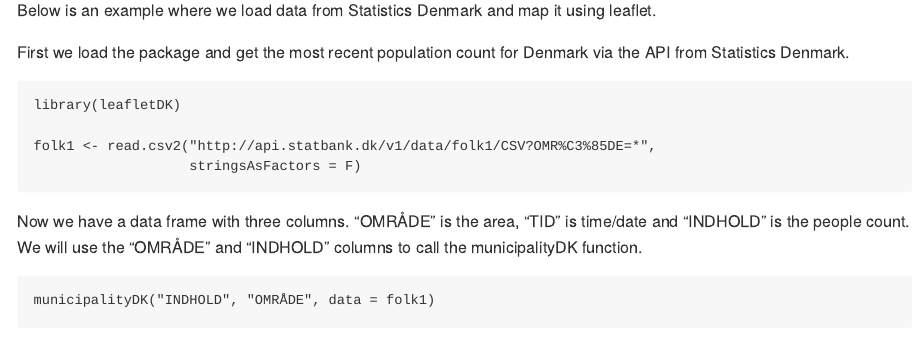
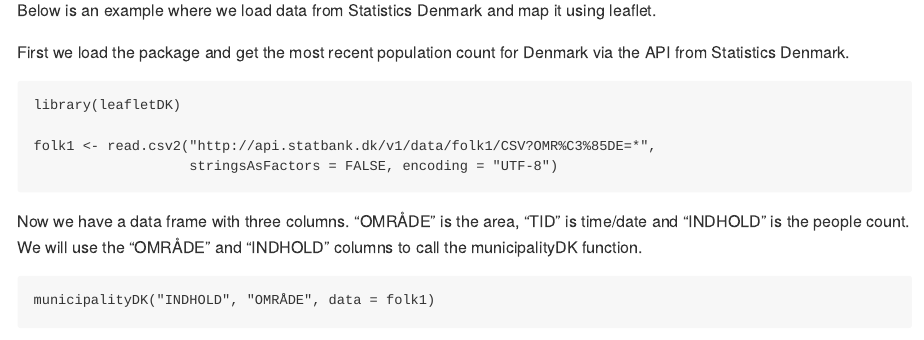
Before and after one commit to mikkelkrogsholm/leafletDK, an R Markdown document (README.Rmd): the page in a window 1100 px wide, from 490 px down. Rendered offline with R 4.5, knitr and Pandoc, with nearby package versions.

Commit message:
Encoding in folk1 is set to UTF-8

````diff
--- a/README.Rmd
+++ b/README.Rmd
@@ -37,7 +37,7 @@ First we load the package and get the most recent population count for Denmark v
 library(leafletDK)
 
 folk1 <- read.csv2("http://api.statbank.dk/v1/data/folk1/CSV?OMR%C3%85DE=*",
-                   stringsAsFactors = F)
+                   stringsAsFactors = FALSE, encoding = "UTF-8")
 ```
 
 Now we have a data frame with three columns. "OMRÅDE" is the area, "TID" is time/date and "INDHOLD" is the people count. We will use the "OMRÅDE" and "INDHOLD" columns to call the municipalityDK function.
````
